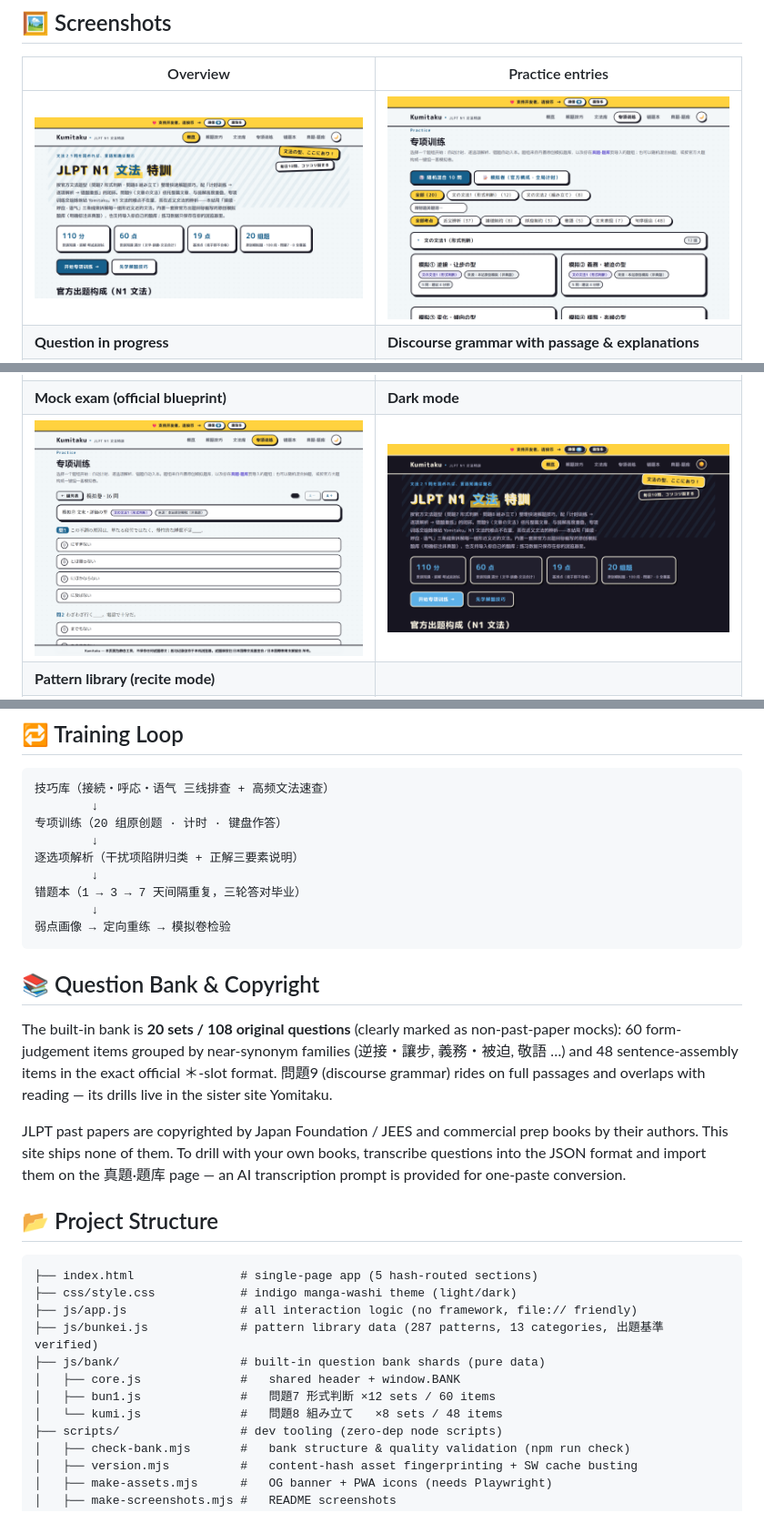
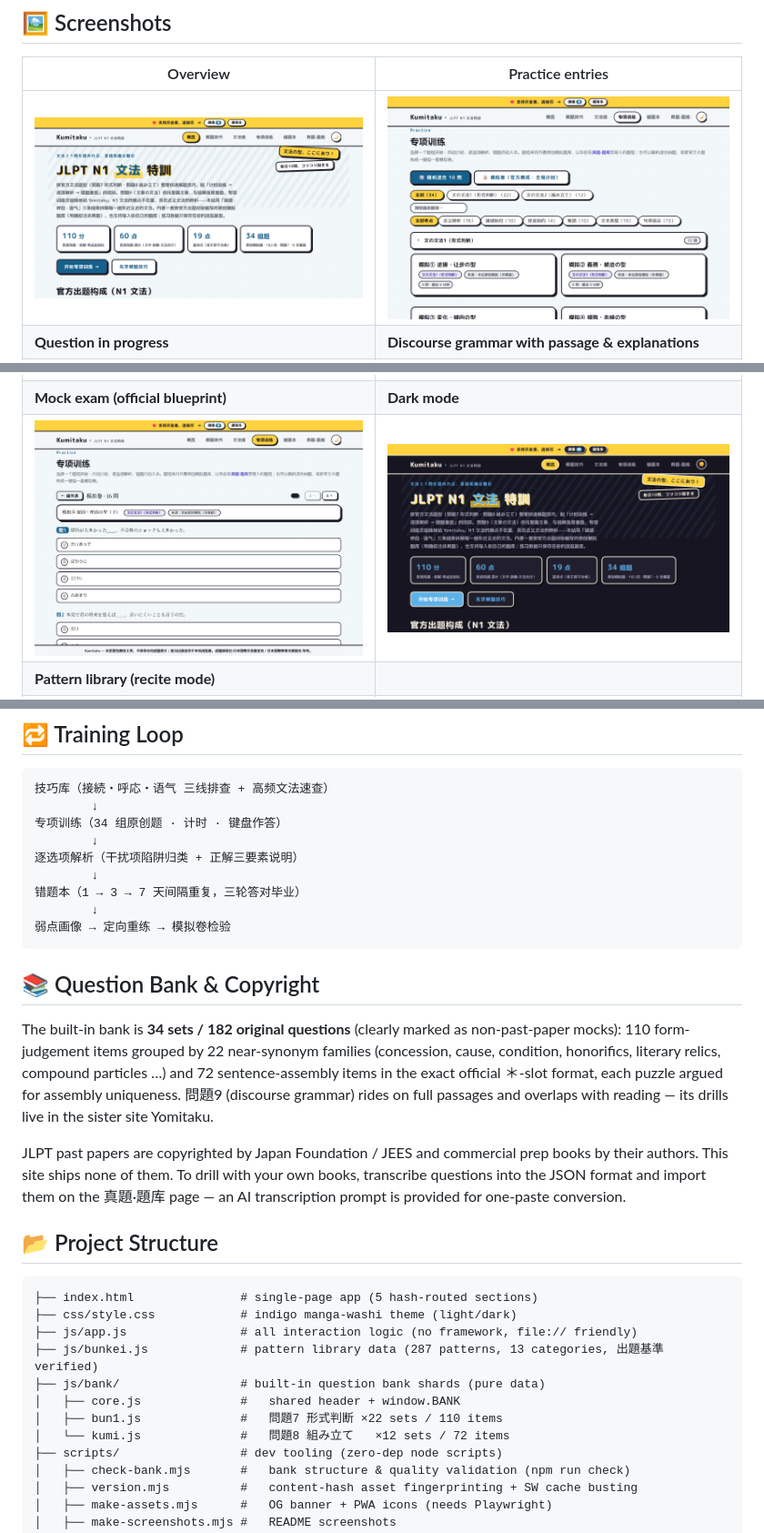
Before and after one commit to Mocas-12/jlpt-n1-Kumitaku, a Markdown page: README.md, 3 parts joined by grey strips. Shown: that part at 91% size. Drawn GitHub-style; pictures changed too: docs/shot-dark.png, docs/shot-home.png, docs/shot-list.png.

````diff
--- a/README.md
+++ b/README.md
@@ -77,7 +77,7 @@ The visual identity keeps the manga-washi card language of Yomitaku, swapping th
 ```
 技巧库（接続・呼応・语气 三线排查 + 高频文法速查）
         ↓
-专项训练（20 组原创题 · 计时 · 键盘作答）
+专项训练（34 组原创题 · 计时 · 键盘作答）
         ↓
 逐选项解析（干扰项陷阱归类 + 正解三要素说明）
         ↓
@@ -88,7 +88,7 @@ The visual identity keeps the manga-washi card language of Yomitaku, swapping th
 
 ## 📚 Question Bank & Copyright
 
-The built-in bank is **20 sets / 108 original questions** (clearly marked as non-past-paper mocks): 60 form-judgement items grouped by near-synonym families (逆接・讓步, 義務・被迫, 敬語 …) and 48 sentence-assembly items in the exact official ＊-slot format. 問題9 (discourse grammar) rides on full passages and overlaps with reading — its drills live in the sister site Yomitaku.
+The built-in bank is **34 sets / 182 original questions** (clearly marked as non-past-paper mocks): 110 form-judgement items grouped by 22 near-synonym families (concession, cause, condition, honorifics, literary relics, compound particles …) and 72 sentence-assembly items in the exact official ＊-slot format, each puzzle argued for assembly uniqueness. 問題9 (discourse grammar) rides on full passages and overlaps with reading — its drills live in the sister site Yomitaku.
 
 JLPT past papers are copyrighted by Japan Foundation / JEES and commercial prep books by their authors. This site ships none of them. To drill with your own books, transcribe questions into the JSON format and import them on the 真題·題库 page — an AI transcription prompt is provided for one-paste conversion.
 
@@ -101,8 +101,8 @@ JLPT past papers are copyrighted by Japan Foundation / JEES and commercial prep
 ├── js/bunkei.js             # pattern library data (287 patterns, 13 categories, 出題基準 verified)
 ├── js/bank/                 # built-in question bank shards (pure data)
 │   ├── core.js              #   shared header + window.BANK
-│   ├── bun1.js              #   問題7 形式判断 ×12 sets / 60 items
-│   └── kumi.js              #   問題8 組み立て   ×8 sets / 48 items
+│   ├── bun1.js              #   問題7 形式判断 ×22 sets / 110 items
+│   └── kumi.js              #   問題8 組み立て   ×12 sets / 72 items
 ├── scripts/                 # dev tooling (zero-dep node scripts)
 │   ├── check-bank.mjs       #   bank structure & quality validation (npm run check)
 │   ├── version.mjs          #   content-hash asset fingerprinting + SW cache busting
````
Also changed, not shown: README.ja-JP.md (+4 -4 lines), README.zh-CN.md (+4 -4 lines), 5 other files.
